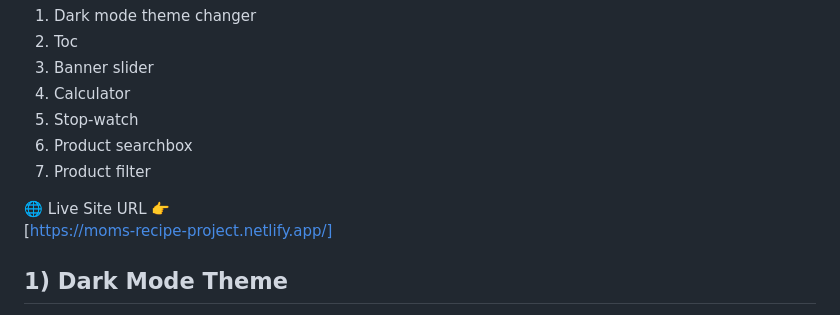
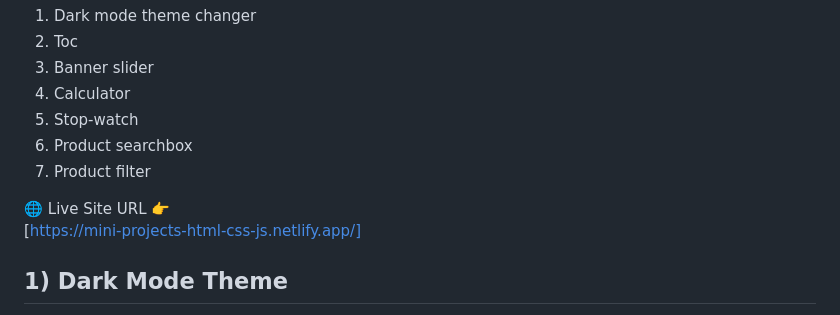
Before and after one commit to Ifti-dev/Mini-projects, a Markdown page: README.md, the part around the change. GitHub-like rendering.

```diff
--- a/README.md
+++ b/README.md
@@ -10,7 +10,7 @@ This is my first github upload which consist -
     <li>Product filter</li>
 </ol>
 
-🌐 Live Site URL 👉 <br>[https://moms-recipe-project.netlify.app/]
+🌐 Live Site URL 👉 <br>[https://mini-projects-html-css-js.netlify.app/]
 <h2>1) Dark Mode Theme</h2>
 
 <p>In dark mode theme, we used a checkbox.
```
